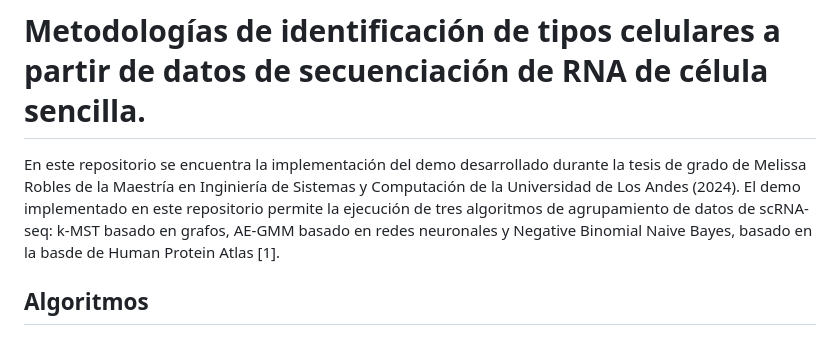
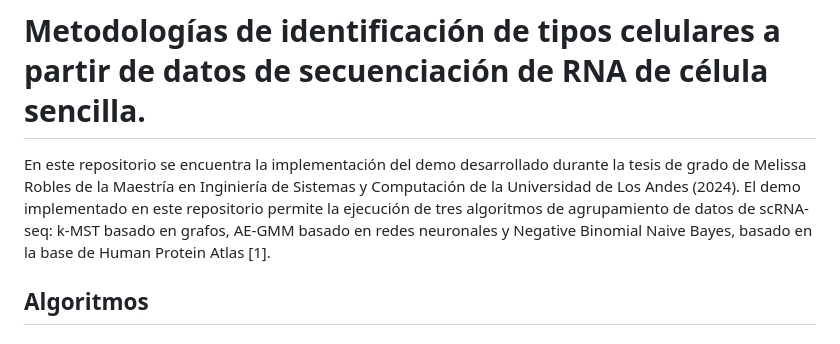
Before and after one commit to mvrobles/scClustering-Tesis, a Markdown page: README.md, the part around the change printed below. Rendered like a GitHub page.

Commit message:
Readme corrections

```diff
--- a/README.md
+++ b/README.md
@@ -1,5 +1,5 @@
 # Metodologías de identificación de tipos celulares a partir de datos de secuenciación de RNA de célula sencilla.
-En este repositorio se encuentra la implementación del demo desarrollado durante la tesis de grado de Melissa Robles de la Maestría en Inginiería de Sistemas y Computación de la Universidad de Los Andes (2024). El demo implementado en este repositorio permite la ejecución de tres algoritmos de agrupamiento de datos de scRNA-seq: k-MST basado en grafos, AE-GMM basado en redes neuronales y Negative Binomial Naive Bayes, basado en la basde de Human Protein Atlas [1].
+En este repositorio se encuentra la implementación del demo desarrollado durante la tesis de grado de Melissa Robles de la Maestría en Inginiería de Sistemas y Computación de la Universidad de Los Andes (2024). El demo implementado en este repositorio permite la ejecución de tres algoritmos de agrupamiento de datos de scRNA-seq: k-MST basado en grafos, AE-GMM basado en redes neuronales y Negative Binomial Naive Bayes, basado en la base de Human Protein Atlas [1].
 
 ## Algoritmos
 ### k-MST
```
Also changed, not shown: other parts of README.md (+1 -1 lines).
